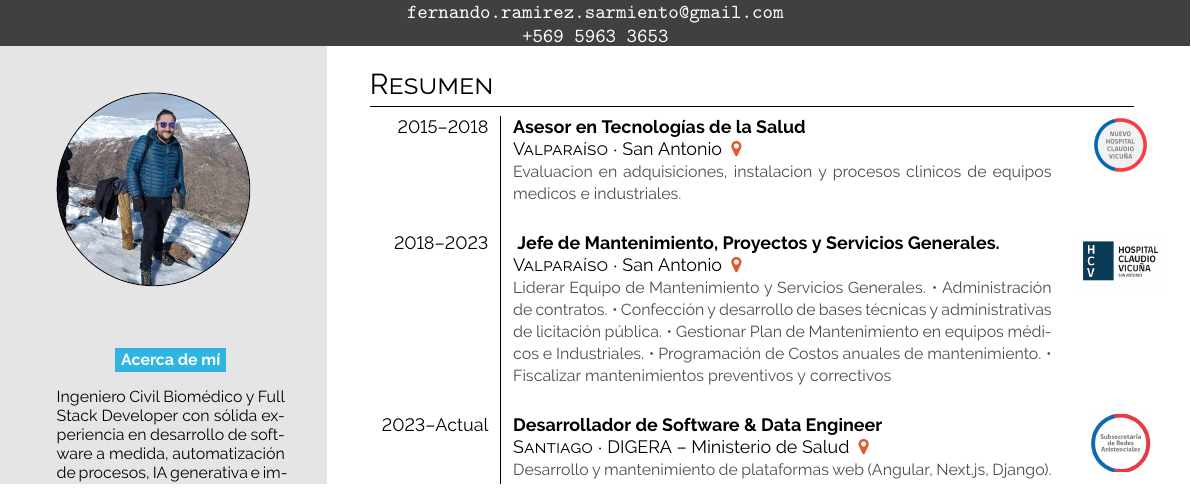
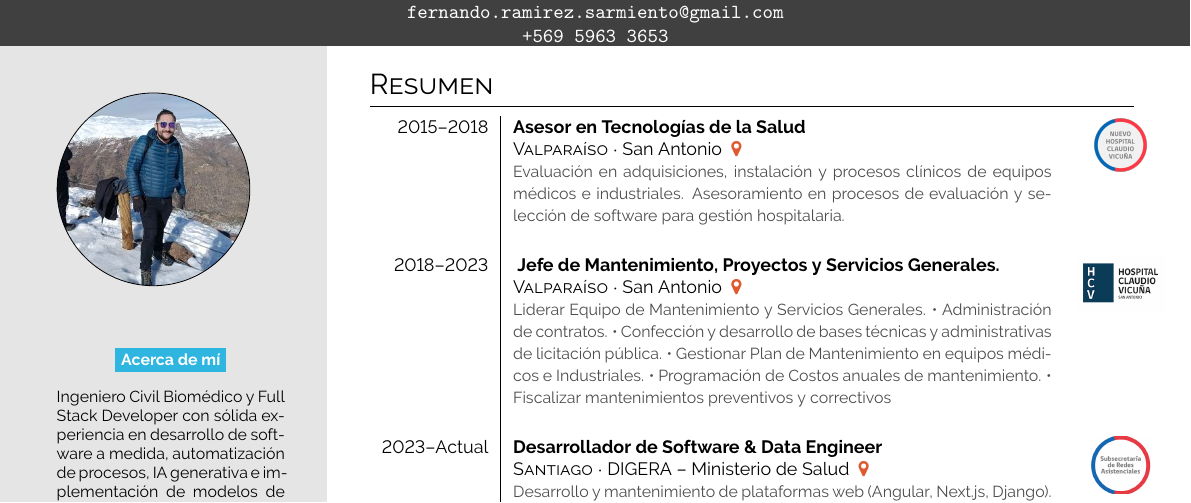
Before and after one commit to cenarius1985/Curriculum_Fernando_Ramirez_Biomedico, a LaTeX document (main.tex): part of page 1 of 3, cut so that both start at the same text. Compiled offline with pdfLaTeX.

Commit message:
Agrega asesoramiento en evaluación de software en experiencia 2015-2018

```diff
--- a/main.tex
+++ b/main.tex
@@ -125,7 +125,7 @@ Ingeniero Civil Biomédico y Full Stack Developer con sólida experiencia en des
 \section*{Resumen}
 
 \begin{tabular}{r| p{0.5\textwidth} c}
-    \cvevent{2015--2018}{Asesor en Tecnologías de la Salud}{Valparaíso}{San Antonio \color{cvred}}{Evaluacion en adquisiciones, instalacion y procesos clinicos de equipos medicos e industriales.}{HCV_Logo.png} \\
+    \cvevent{2015--2018}{Asesor en Tecnologías de la Salud}{Valparaíso}{San Antonio \color{cvred}}{Evaluación en adquisiciones, instalación y procesos clínicos de equipos médicos e industriales. Asesoramiento en procesos de evaluación y selección de software para gestión hospitalaria.}{HCV_Logo.png} \\
     \cvevent{2018--2023}{ Jefe de Mantenimiento, Proyectos y Servicios Generales.}{Valparaíso}{San Antonio \color{cvred}}{Liderar Equipo de Mantenimiento y Servicios Generales. • Administración de contratos. • Confección y desarrollo de bases técnicas y administrativas de licitación pública. • Gestionar Plan de Mantenimiento en equipos médicos e Industriales. • Programación de Costos anuales de mantenimiento. • Fiscalizar mantenimientos preventivos y correctivos}{HCV_Logo-3.png} \\
 
     \cvevent{2023--Actual}{Desarrollador de Software \& Data Engineer}{Santiago}{DIGERA -- Ministerio de Salud \color{cvred}}{Desarrollo y mantenimiento de plataformas web (Angular, Next.js, Django). Automatización de procesos, clasificación de archivos y correos. Implementación de modelos ML e IA Generativa (RAG, LangChain, Claude). Análisis de datos con Python, Julia, Power BI. Gestión de bases de datos PostgreSQL/Supabase. Despliegue con Docker y Vercel.}{Logo_Digera.png}
```
Also changed, not shown: main.pdf.
